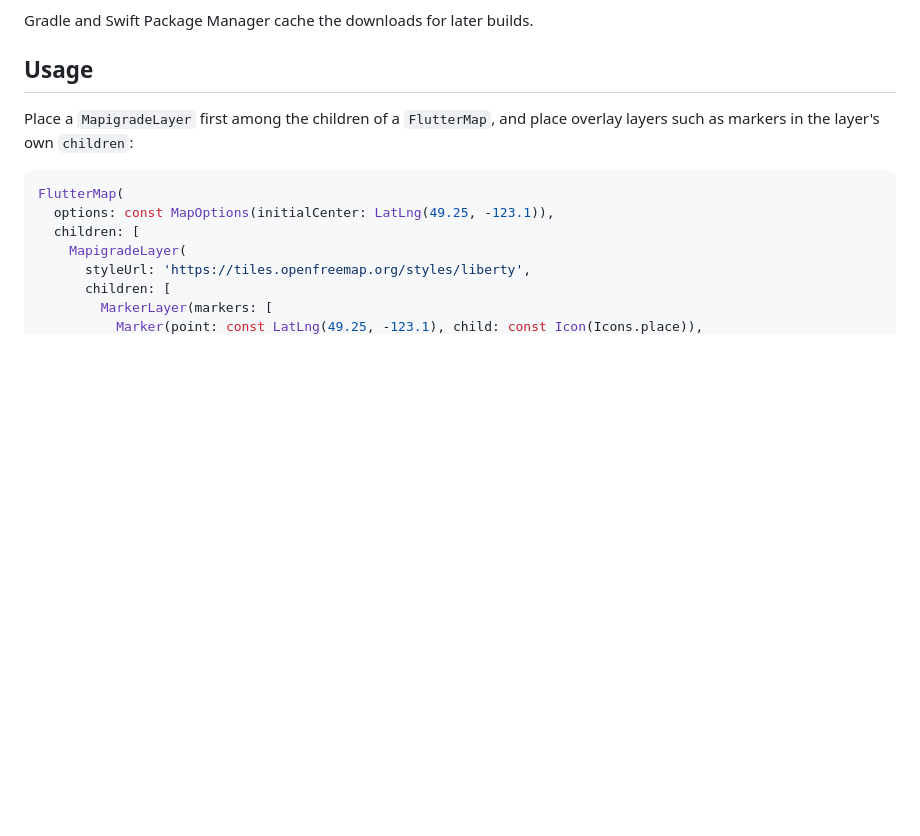
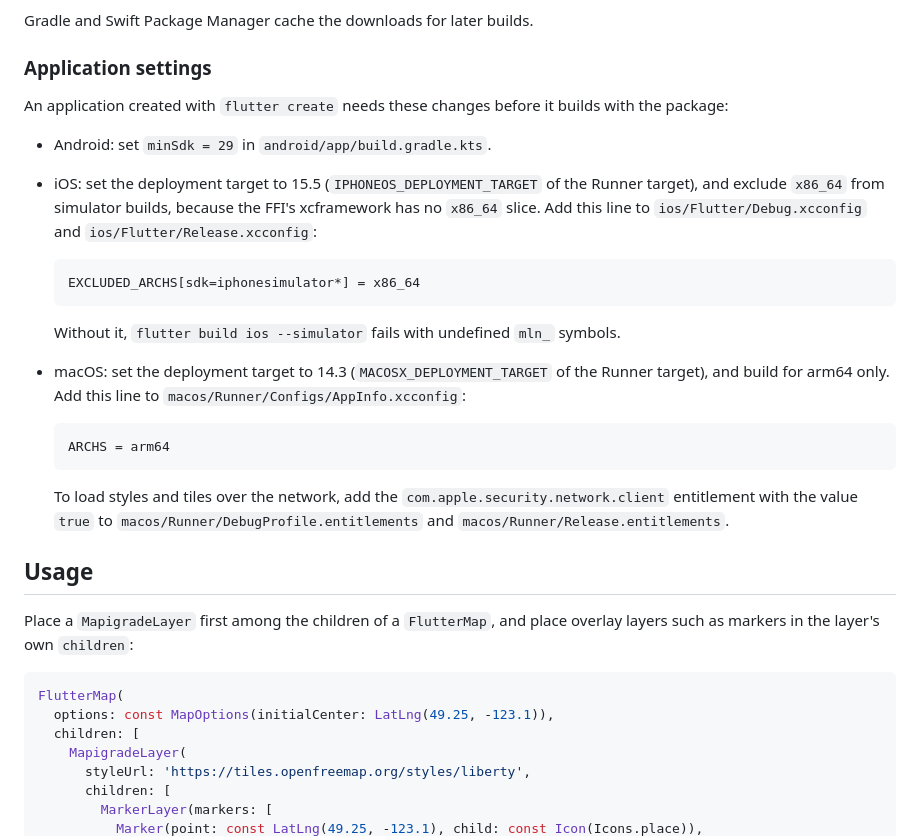
Before and after one commit to greensopinion/mapigrade, a Markdown page: packages/flutter_mapigrade/README.md, the part around the change. Drawn GitHub-style; blank space fills up the shorter version.

Commit message:
add one-time setup steps to the readme

````diff
--- a/packages/flutter_mapigrade/README.md
+++ b/packages/flutter_mapigrade/README.md
@@ -32,6 +32,26 @@ The package contains no native libraries of MapLibre Native FFI. The first build
 - iOS and macOS: `MaplibreNativeC.xcframework.zip` from the FFI's GitHub release, 28 MB. Swift Package Manager checks it against the checksum that the package states.
 
 Gradle and Swift Package Manager cache the downloads for later builds.
+
+### Application settings
+
+An application created with `flutter create` needs these changes before it builds with the package:
+
+- Android: set `minSdk = 29` in `android/app/build.gradle.kts`.
+- iOS: set the deployment target to 15.5 (`IPHONEOS_DEPLOYMENT_TARGET` of the Runner target), and exclude `x86_64` from simulator builds, because the FFI's xcframework has no `x86_64` slice. Add this line to `ios/Flutter/Debug.xcconfig` and `ios/Flutter/Release.xcconfig`:
+
+  ```
+  EXCLUDED_ARCHS[sdk=iphonesimulator*] = x86_64
+  ```
+
+  Without it, `flutter build ios --simulator` fails with undefined `mln_` symbols.
+- macOS: set the deployment target to 14.3 (`MACOSX_DEPLOYMENT_TARGET` of the Runner target), and build for arm64 only. Add this line to `macos/Runner/Configs/AppInfo.xcconfig`:
+
+  ```
+  ARCHS = arm64
+  ```
+
+  To load styles and tiles over the network, add the `com.apple.security.network.client` entitlement with the value `true` to `macos/Runner/DebugProfile.entitlements` and `macos/Runner/Release.entitlements`.
 
 ## Usage
 
````
